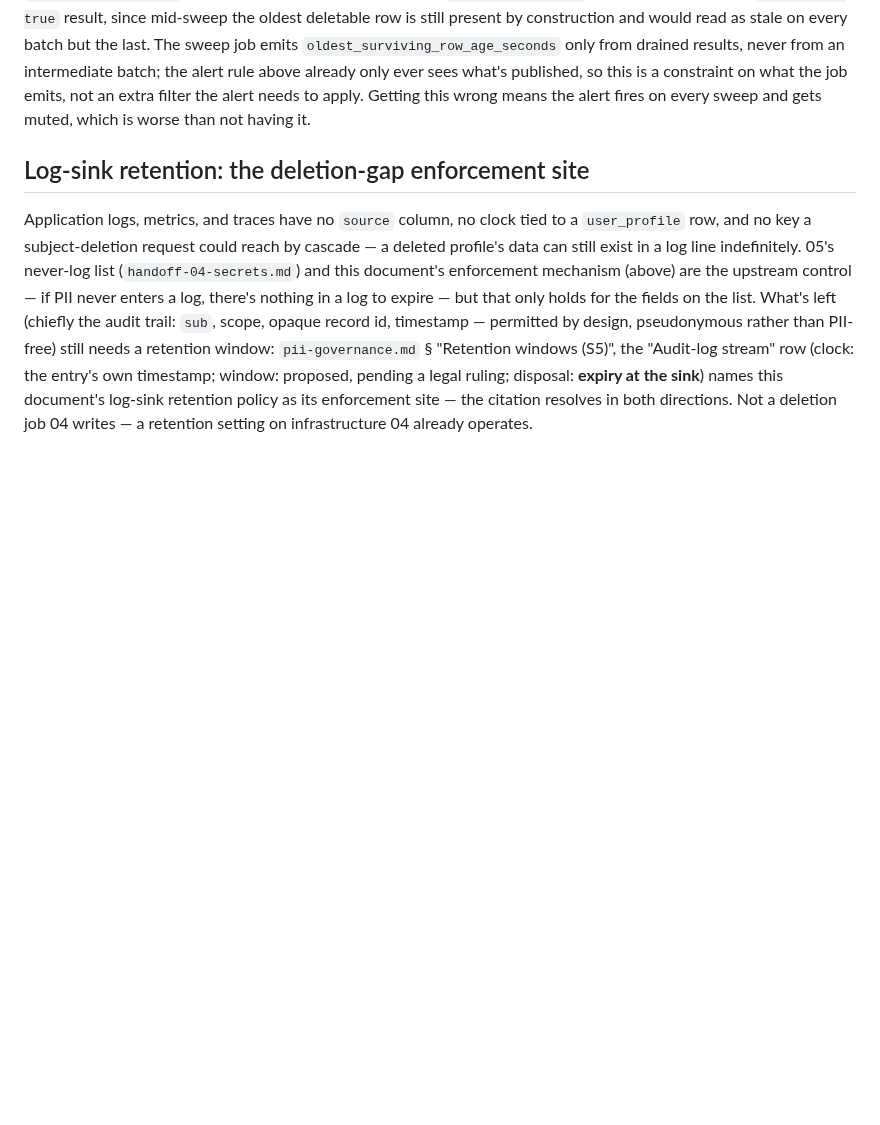
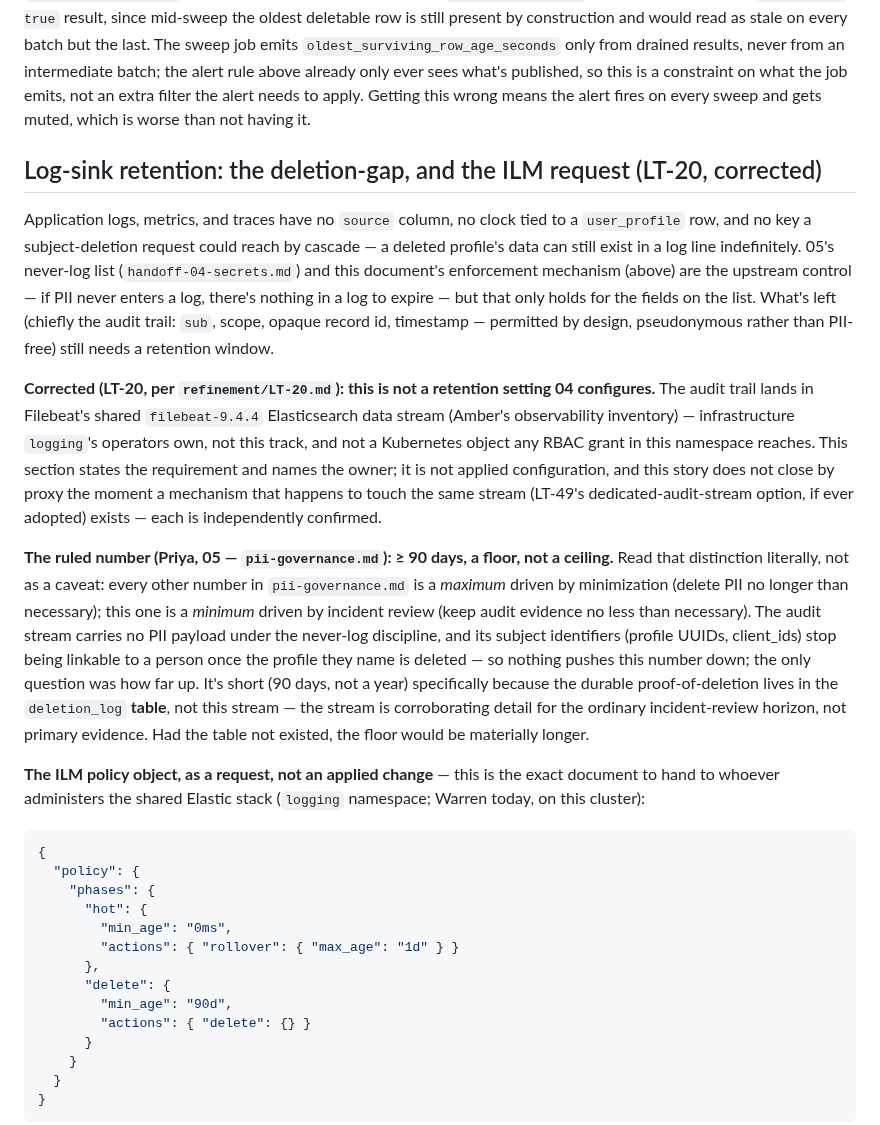
Before and after one commit to wtvamp/loginid-takehome, a Markdown page: 04-infra-devops/observability.md, the part around one of its changes. GitHub-like rendering; blank space fills up the shorter version.

Commit message:
observability.md: LT-20 ILM policy request, 90-day audit-log retention floor
Priya's (05) ruling on pii-governance.md's audit-log row: >= 90 days,
a floor not a ceiling. Per refinement/LT-20.md's own correction of
backlog.md's original framing (04 does not operate the log sink and
cannot apply this configuration): this section now states the exact
ILM policy object as a REQUEST document for whoever administers the
shared Elastic stack in ns logging (Warren, on this cluster today) --
not an applied change, since no RBAC grant in this namespace reaches
Elasticsearch's own object model at all.

Rewrote the previous "Log-sink retention" section, which incorrectly
framed this as "infrastructure 04 already operates" -- corrected per
Amber's observability inventory and LT-20's refinement.

Includes: the exact ILM policy JSON (delete phase min_age: "90d", a
floor via min_age, explicitly not a max_age/rollover trim -- the two
read similarly in English but are opposite mechanisms, and the wrong
one would delete the evidence this ruling exists to preserve); the
stream-level-minimum caveat (Basic license, no per-tenant DLS, stated
as a hard platform fact); the named owner; and the three revisit
triggers from Priya's ruling (deletion_log's own window shortening,
a contractual/regulatory retention commitment, the never-log
discipline breaking).

This closes LT-20 as a stated requirement with a named owner, per its
own corrected Done criteria -- not by a configuration value this track
could verify was applied, since none exists for it to set.

Story: LT-20
Work-By: Theo Bergman (04-infra-devops lead); retention-window ruling
by Priya Nandakumar (05); sink constraints from Amber's observability
inventory.
Co-Authored-By: Claude Sonnet 5 <noreply@anthropic.com>
Claude-Session: https://claude.ai/code/session_01CnkuYV6xXmzt8kmeiHjPCG

````diff
--- a/04-infra-devops/observability.md
+++ b/04-infra-devops/observability.md
@@ -48,6 +48,30 @@ A sweep that runs but never drains (hitting `maxRows` every batch) emits no vali
 
 **Batched sweeps: only a drained result feeds the metric.** 05's `DeleteExpired` is batched (a bounded `maxRows` per call, `SweepResult.Drained` marking the last batch of a sweep) — `OldestSurvivingAt` is meaningful only on a `Drained == true` result, since mid-sweep the oldest deletable row is still present by construction and would read as stale on every batch but the last. The sweep job emits `oldest_surviving_row_age_seconds` only from drained results, never from an intermediate batch; the alert rule above already only ever sees what's published, so this is a constraint on what the job emits, not an extra filter the alert needs to apply. Getting this wrong means the alert fires on every sweep and gets muted, which is worse than not having it.
 
-## Log-sink retention: the deletion-gap enforcement site
+## Log-sink retention: the deletion-gap, and the ILM request (LT-20, corrected)
 
-Application logs, metrics, and traces have no `source` column, no clock tied to a `user_profile` row, and no key a subject-deletion request could reach by cascade — a deleted profile's data can still exist in a log line indefinitely. 05's never-log list (`handoff-04-secrets.md`) and this document's enforcement mechanism (above) are the upstream control — if PII never enters a log, there's nothing in a log to expire — but that only holds for the fields on the list. What's left (chiefly the audit trail: `sub`, scope, opaque record id, timestamp — permitted by design, pseudonymous rather than PII-free) still needs a retention window: `pii-governance.md` § "Retention windows (S5)", the "Audit-log stream" row (clock: the entry's own timestamp; window: proposed, pending a legal ruling; disposal: **expiry at the sink**) names this document's log-sink retention policy as its enforcement site — the citation resolves in both directions. Not a deletion job 04 writes — a retention setting on infrastructure 04 already operates.
+Application logs, metrics, and traces have no `source` column, no clock tied to a `user_profile` row, and no key a subject-deletion request could reach by cascade — a deleted profile's data can still exist in a log line indefinitely. 05's never-log list (`handoff-04-secrets.md`) and this document's enforcement mechanism (above) are the upstream control — if PII never enters a log, there's nothing in a log to expire — but that only holds for the fields on the list. What's left (chiefly the audit trail: `sub`, scope, opaque record id, timestamp — permitted by design, pseudonymous rather than PII-free) still needs a retention window.
+
+**Corrected (LT-20, per `refinement/LT-20.md`): this is not a retention setting 04 configures.** The audit trail lands in Filebeat's shared `filebeat-9.4.4` Elasticsearch data stream (Amber's observability inventory) — infrastructure `logging`'s operators own, not this track, and not a Kubernetes object any RBAC grant in this namespace reaches. This section states the requirement and names the owner; it is not applied configuration, and this story does not close by proxy the moment a mechanism that happens to touch the same stream (LT-49's dedicated-audit-stream option, if ever adopted) exists — each is independently confirmed.
+
+**The ruled number (Priya, 05 — `pii-governance.md`): ≥ 90 days, a floor, not a ceiling.** Read that distinction literally, not as a caveat: every other number in `pii-governance.md` is a *maximum* driven by minimization (delete PII no longer than necessary); this one is a *minimum* driven by incident review (keep audit evidence no less than necessary). The audit stream carries no PII payload under the never-log discipline, and its subject identifiers (profile UUIDs, client_ids) stop being linkable to a person once the profile they name is deleted — so nothing pushes this number down; the only question was how far up. It's short (90 days, not a year) specifically because the durable proof-of-deletion lives in the `deletion_log` **table**, not this stream — the stream is corroborating detail for the ordinary incident-review horizon, not primary evidence. Had the table not existed, the floor would be materially longer.
+
+**The ILM policy object, as a request, not an applied change** — this is the exact document to hand to whoever administers the shared Elastic stack (`logging` namespace; Warren today, on this cluster):
+
+```json
+{
+  "policy": {
+    "phases": {
+      "hot": {
+        "min_age": "0ms",
+        "actions": { "rollover": { "max_age": "1d" } }
+      },
+      "delete": {
+        "min_age": "90d",
+        "actions": { "delete": {} }
+      }
+    }
+  }
+}
+```
+
````
Also changed, not shown: other parts of 04-infra-devops/observability.md (+11 -0 lines).
